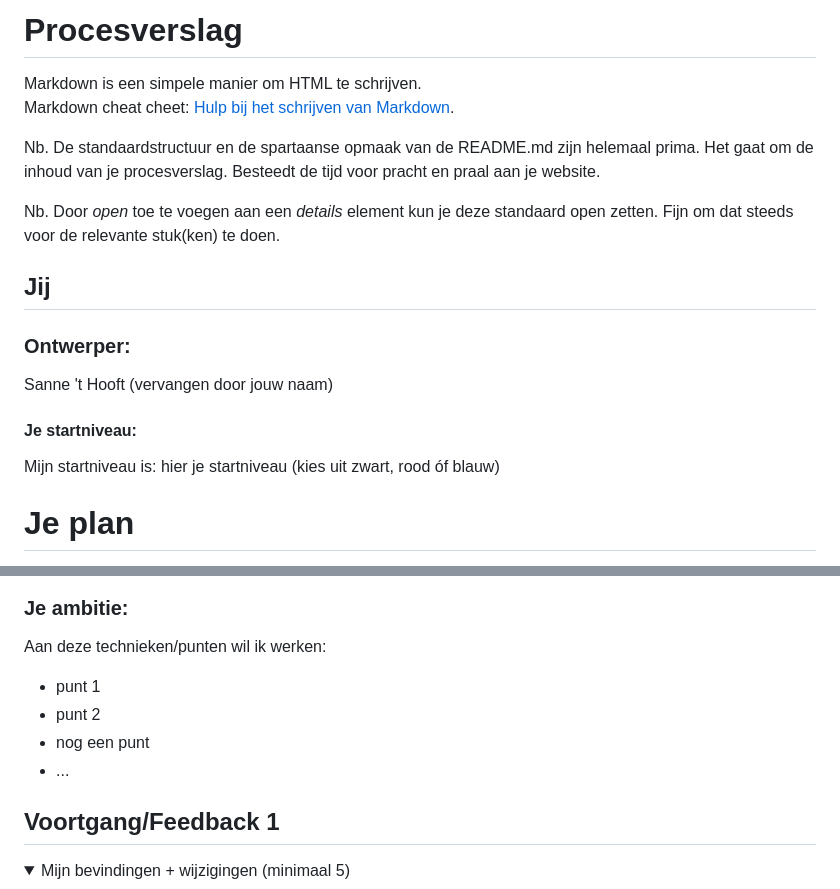
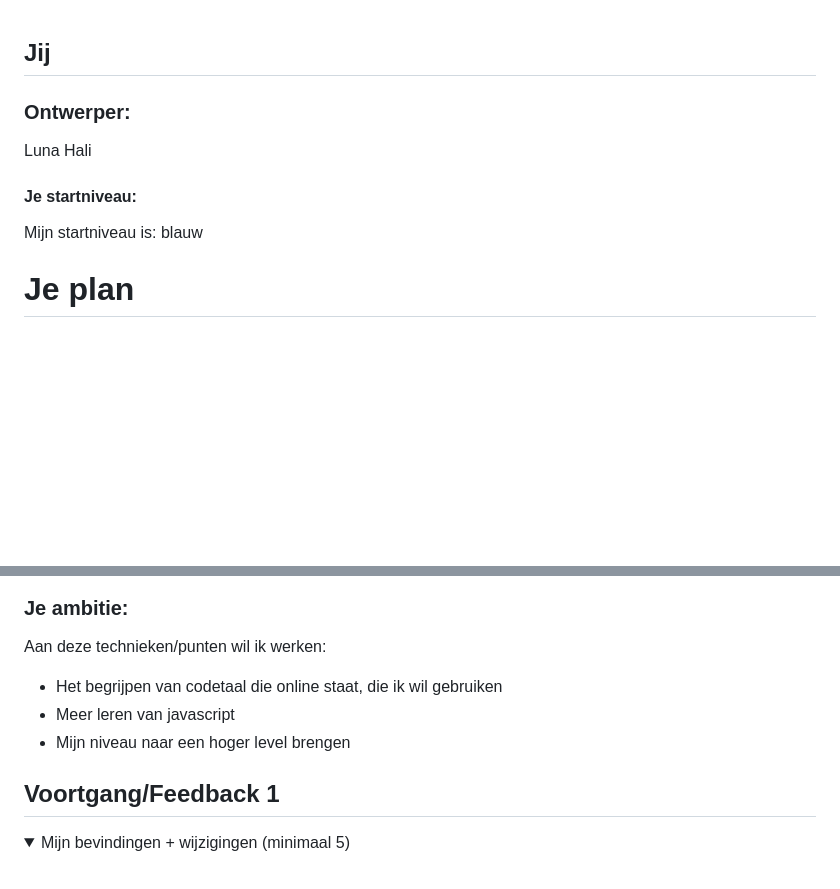
Before and after one commit to lunahali/VIDii, a Markdown page: README.md, 2 parts joined by grey strips. GitHub-like rendering; folded sections open; blank space fills up the shorter version.

```diff
--- a/README.md
+++ b/README.md
@@ -1,21 +1,10 @@
-# Procesverslag
-Markdown is een simpele manier om HTML te schrijven.
-Markdown cheat cheet: [Hulp bij het schrijven van Markdown](https://github.com/adam-p/markdown-here/wiki/Markdown-Cheatsheet).
-
-Nb. De standaardstructuur en de spartaanse opmaak van de README.md zijn helemaal prima. Het gaat om de inhoud van je procesverslag. Besteedt de tijd voor pracht en praal aan je website.
-
-Nb. Door *open* toe te voegen aan een *details* element kun je deze standaard open zetten. Fijn om dat steeds voor de relevante stuk(ken) te doen.
-
-
-
-
 ## Jij
 
 ### Ontwerper:
-Sanne 't Hooft (vervangen door jouw naam)
+Luna Hali
 
 #### Je startniveau:
-Mijn startniveau is: hier je startniveau (kies uit zwart, rood óf blauw)
+Mijn startniveau is: blauw
 
 
 
@@ -31,10 +20,9 @@ Mijn startniveau is: hier je startniveau (kies uit zwart, rood óf blauw)
 
   ### Je ambitie:
   Aan deze technieken/punten wil ik werken:
-  - punt 1
-  - punt 2
-  - nog een punt
-  - ...
+  - Het begrijpen van codetaal die online staat, die ik wil gebruiken
+  - Meer leren van javascript
+  - Mijn niveau naar een hoger level brengen
 
 </details>
 
```
Also changed, not shown: other parts of README.md (+1 -1 lines).
